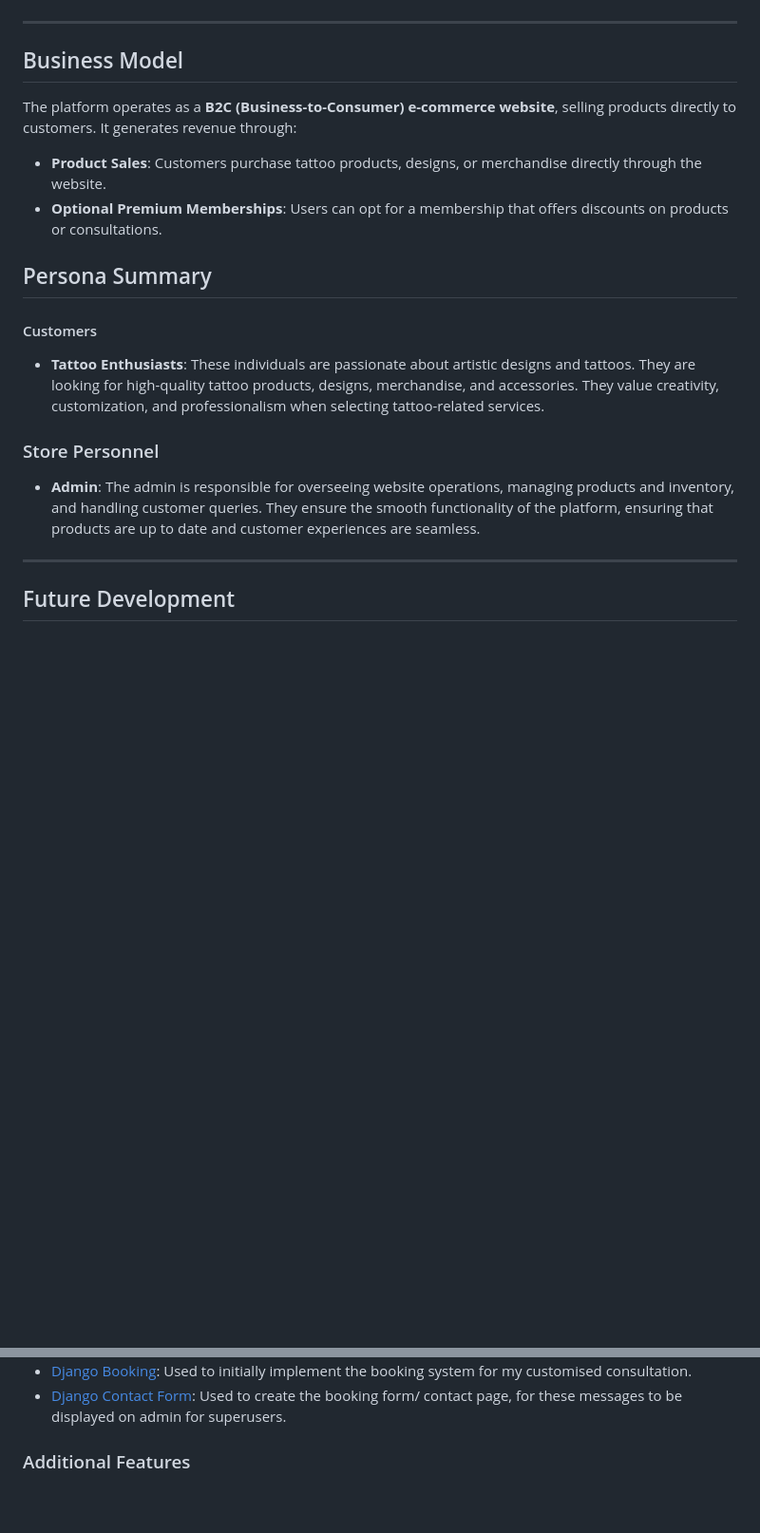
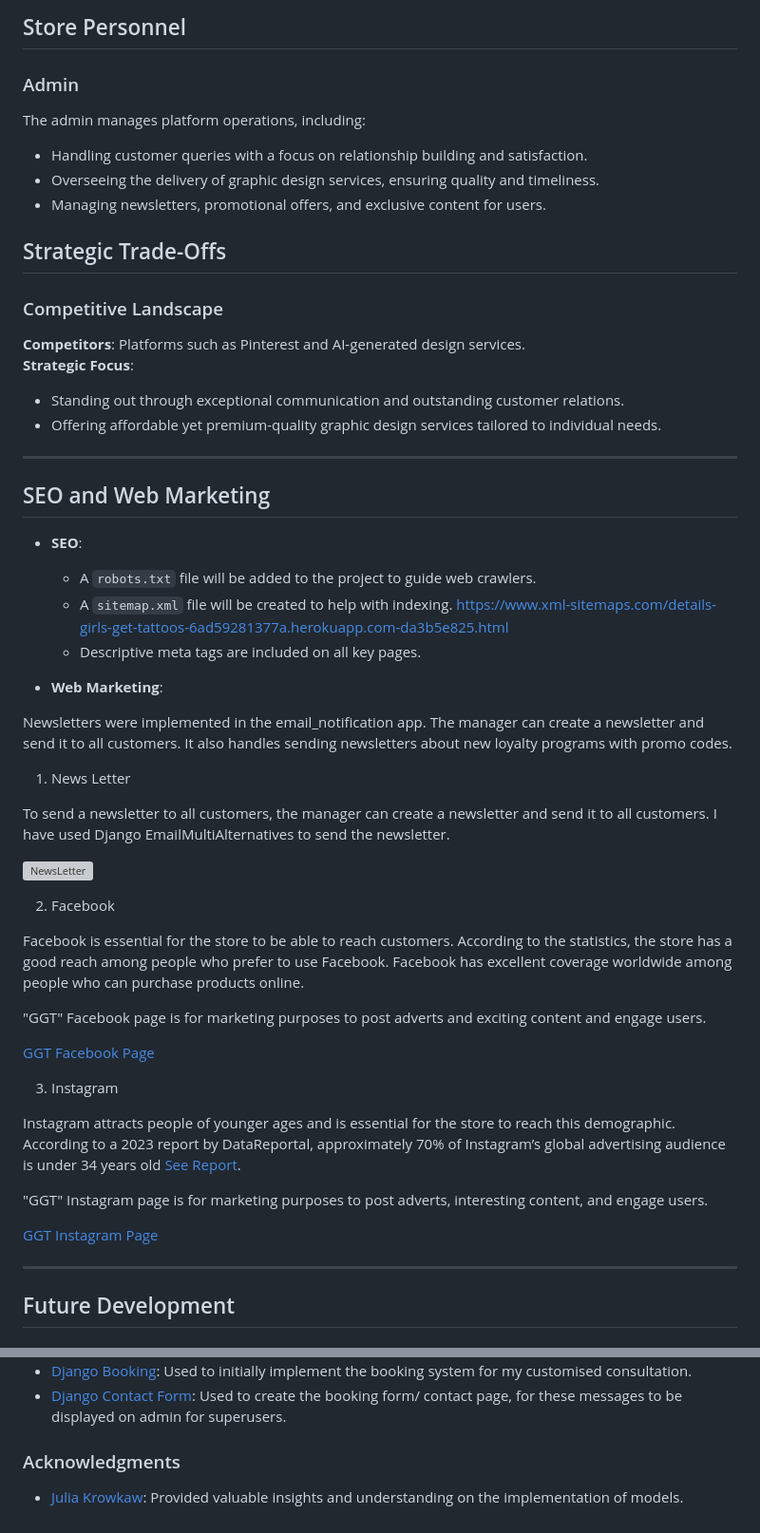
Before and after one commit to abikirkham/girls-get-tattoos, a Markdown page: README.md, 2 parts joined by grey strips. Shown at 95% size. Rendered like a GitHub page; blank space fills up the shorter version; grey boxes are pictures that could not be loaded.

Commit message:
Restructure readme for better readability

```diff
--- a/README.md
+++ b/README.md
@@ -113,23 +119,59 @@ GitHub Project Management was instrumental in managing the project. Without it,
+## Store Personnel
+
+### Admin
+The admin manages platform operations, including:
+- Handling customer queries with a focus on relationship building and satisfaction.
+- Overseeing the delivery of graphic design services, ensuring quality and timeliness.
+- Managing newsletters, promotional offers, and exclusive content for users.
+
+
+## Strategic Trade-Offs
+
+### Competitive Landscape
+**Competitors**: Platforms such as Pinterest and AI-generated design services.
+**Strategic Focus**:
+- Standing out through exceptional communication and outstanding customer relations.
+- Offering affordable yet premium-quality graphic design services tailored to individual needs.
 
 ---
 
+## SEO and Web Marketing
+- **SEO**:
+  - A `robots.txt` file will be added to the project to guide web crawlers.
+  - A `sitemap.xml` file will be created to help with indexing. https://www.xml-sitemaps.com/details-girls-get-tattoos-6ad59281377a.herokuapp.com-da3b5e825.html
+  - Descriptive meta tags are included on all key pages.
 
-## Business Model
 
-The platform operates as a **B2C (Business-to-Consumer) e-commerce website**, selling products directly to customers. It generates revenue through:
+- **Web Marketing**:
 
-- **Product Sales**: Customers purchase tattoo products, designs, or merchandise directly through the website.
-- **Optional Premium Memberships**: Users can opt for a membership that offers discounts on products or consultations.
+Newsletters were implemented in the email_notification app. The manager can create a newsletter and send it to all customers. It also handles sending newsletters about new loyalty programs with promo codes.
 
-## Persona Summary
+1. News Letter
 
-#### Customers
-- **Tattoo Enthusiasts**: These individuals are passionate about artistic designs and tattoos. They are looking for high-quality tattoo products, designs, merchandise, and accessories. They value creativity, customization, and professionalism when selecting tattoo-related services.
+To send a newsletter to all customers, the manager can create a newsletter and send it to all customers.
+I have used Django EmailMultiAlternatives to send the newsletter.
 
-### Store Personnel
-- **Admin**: The admin is responsible for overseeing website operations, managing products and inventory, and handling customer queries. They ensure the smooth functionality of the platform, ensuring that products are up to date and customer experiences are seamless.
+![NewsLetter](link)
+
+2. Facebook
+
+Facebook is essential for the store to be able to reach customers. According to the statistics, the store has a good reach among people who prefer to use Facebook. Facebook has excellent coverage worldwide among people who can purchase products online.
+
+"GGT" Facebook page is for marketing purposes to post adverts and exciting content and engage users.
+
+[GGT Facebook Page](link)
+
+3. Instagram
+
+Instagram attracts people of younger ages and is essential for the store to reach this demographic. According to a 2023 report by DataReportal, approximately 70% of Instagram’s global advertising audience is under 34 years old [See Report](https://datareportal.com/essential-instagram-stats?utm_source=chatgpt.com).
+
+"GGT" Instagram page is for marketing purposes to post adverts, interesting content, and engage users.
+
+[GGT Instagram Page](www.instagram.com/girls.get.tattoos)
+
 
 ---
+
 
 ## Future Development
 
@@ -598,4 +624,5 @@ Please refer to the [TESTING.md](TESTING.md) file for all test-related documenta
 - [Django Booking](https://pypi.org/project/django-booking/): Used to initially implement the booking system for my customised consultation.
 - [Django Contact Form](https://mailtrap.io/blog/django-contact-form/): Used to create the booking form/ contact page, for these messages to be displayed on admin for superusers.
 
-### Additional Features
+### Acknowledgments
+- [Julia Krowkaw](https://github.com/IuliiaKonovalova/e-commerce): Provided valuable insights and understanding on the implementation of models.
```
Also changed, not shown: other parts of README.md (+70 -80 lines).
